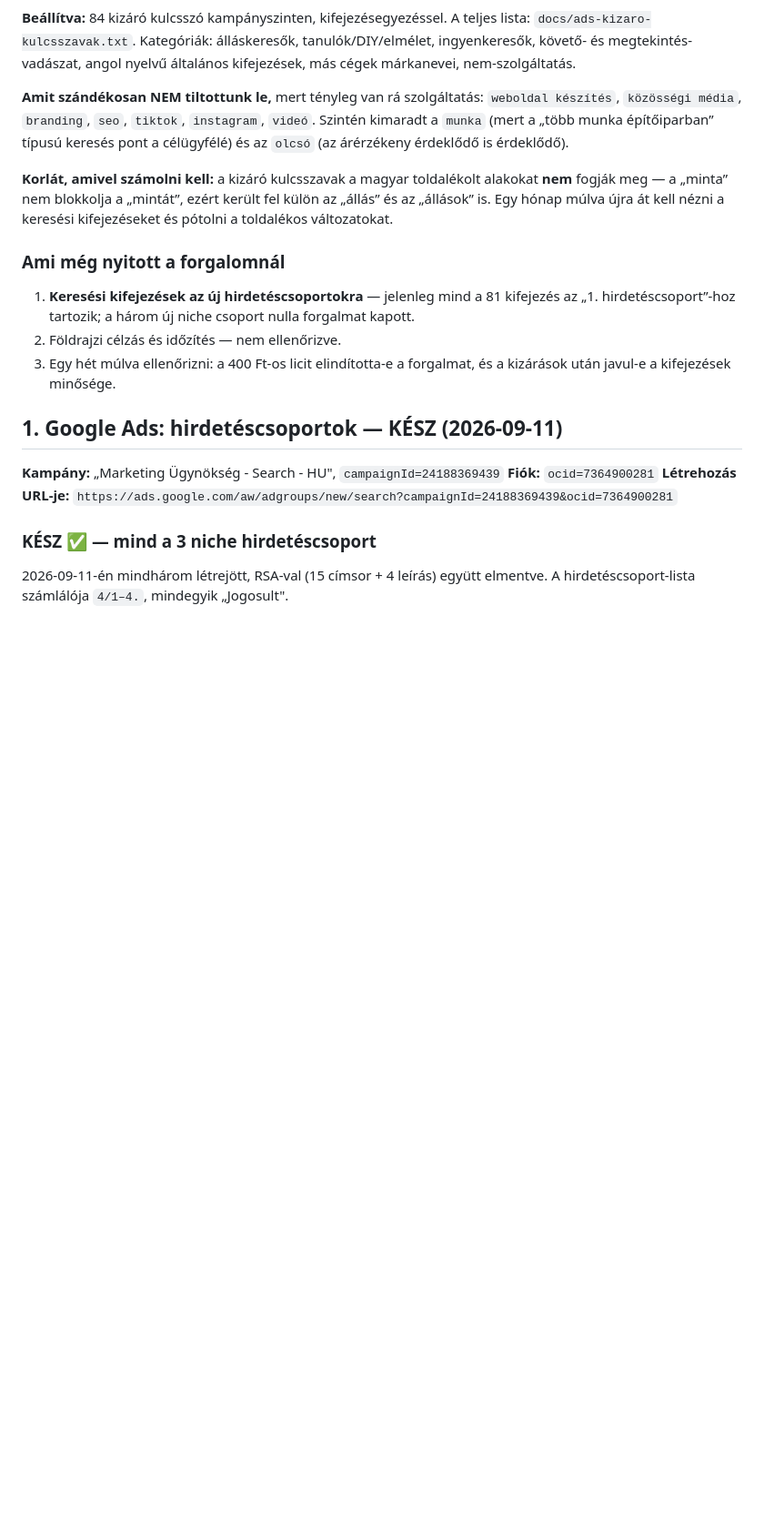
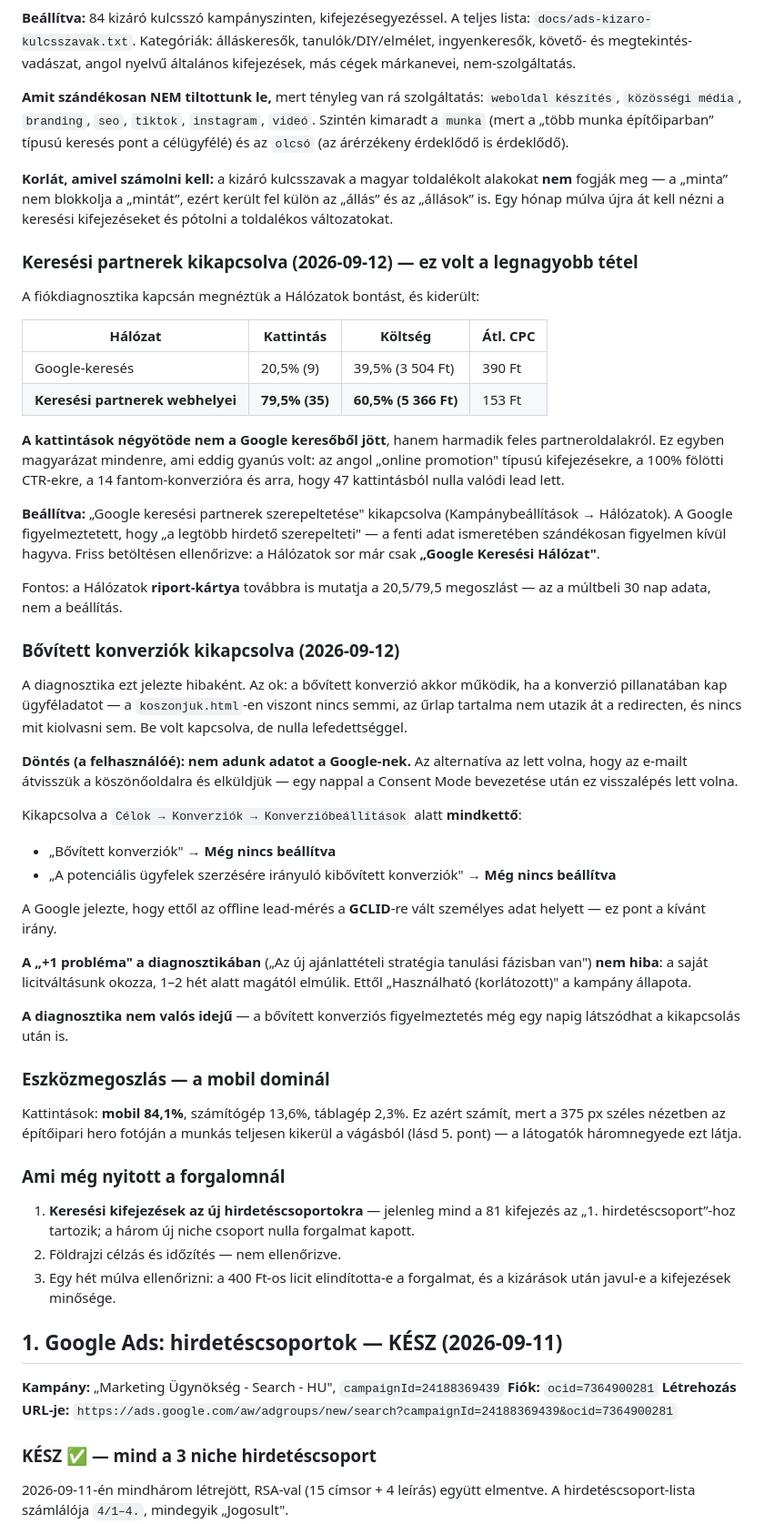
Before and after one commit to soulsilverserver/soulsilver-landing, a Markdown page: docs/HATRALEVO.md, the part around the change. Shown at 91% size. GitHub-like rendering; blank space fills up the shorter version.

Commit message:
docs: keresesi partnerek es bovitett konverziok kikapcsolva

```diff
--- a/docs/HATRALEVO.md
+++ b/docs/HATRALEVO.md
@@ -103,6 +103,62 @@ nyelvű általános kifejezések, más cégek márkanevei, nem-szolgáltatás.
 alakokat **nem** fogják meg — a „minta” nem blokkolja a „mintát”, ezért
 került fel külön az „állás” és az „állások” is. Egy hónap múlva újra át
 kell nézni a keresési kifejezéseket és pótolni a toldalékos változatokat.
+
+### Keresési partnerek kikapcsolva (2026-09-12) — ez volt a legnagyobb tétel
+
+A fiókdiagnosztika kapcsán megnéztük a Hálózatok bontást, és kiderült:
+
+| Hálózat | Kattintás | Költség | Átl. CPC |
+|---|---|---|---|
+| Google-keresés | 20,5% (9) | 39,5% (3 504 Ft) | 390 Ft |
+| **Keresési partnerek webhelyei** | **79,5% (35)** | **60,5% (5 366 Ft)** | 153 Ft |
+
+**A kattintások négyötöde nem a Google keresőből jött**, hanem harmadik feles
+partneroldalakról. Ez egyben magyarázat mindenre, ami eddig gyanús volt: az
+angol „online promotion" típusú kifejezésekre, a 100% fölötti CTR-ekre, a 14
+fantom-konverzióra és arra, hogy 47 kattintásból nulla valódi lead lett.
+
+**Beállítva:** „Google keresési partnerek szerepeltetése" kikapcsolva
+(Kampánybeállítások → Hálózatok). A Google figyelmeztetett, hogy „a legtöbb
+hirdető szerepelteti" — a fenti adat ismeretében szándékosan figyelmen kívül
+hagyva. Friss betöltésen ellenőrizve: a Hálózatok sor már csak
+**„Google Keresési Hálózat"**.
+
+Fontos: a Hálózatok **riport-kártya** továbbra is mutatja a 20,5/79,5
+megoszlást — az a múltbeli 30 nap adata, nem a beállítás.
+
+### Bővített konverziók kikapcsolva (2026-09-12)
+
+A diagnosztika ezt jelezte hibaként. Az ok: a bővített konverzió akkor
+működik, ha a konverzió pillanatában kap ügyféladatot — a `koszonjuk.html`-en
+viszont nincs semmi, az űrlap tartalma nem utazik át a redirecten, és nincs
+mit kiolvasni sem. Be volt kapcsolva, de nulla lefedettséggel.
+
+**Döntés (a felhasználóé): nem adunk adatot a Google-nek.** Az alternatíva az
+lett volna, hogy az e-mailt átvisszük a köszönőoldalra és elküldjük — egy
+nappal a Consent Mode bevezetése után ez visszalépés lett volna.
+
+Kikapcsolva a `Célok → Konverziók → Konverzióbeállítások` alatt **mindkettő**:
+
+- „Bővített konverziók" → **Még nincs beállítva**
+- „A potenciális ügyfelek szerzésére irányuló kibővített konverziók" → **Még nincs beállítva**
+
+A Google jelezte, hogy ettől az offline lead-mérés a **GCLID**-re vált
+személyes adat helyett — ez pont a kívánt irány.
+
+**A „+1 probléma" a diagnosztikában** („Az új ajánlattételi stratégia tanulási
+fázisban van") **nem hiba**: a saját licitváltásunk okozza, 1–2 hét alatt
+magától elmúlik. Ettől „Használható (korlátozott)" a kampány állapota.
+
+**A diagnosztika nem valós idejű** — a bővített konverziós figyelmeztetés még
+egy napig látszódhat a kikapcsolás után is.
+
+### Eszközmegoszlás — a mobil dominál
+
+Kattintások: **mobil 84,1%**, számítógép 13,6%, táblagép 2,3%.
+Ez azért számít, mert a 375 px széles nézetben az építőipari hero fotóján a
+munkás teljesen kikerül a vágásból (lásd 5. pont) — a látogatók
+háromnegyede ezt látja.
 
 ### Ami még nyitott a forgalomnál
 
```
